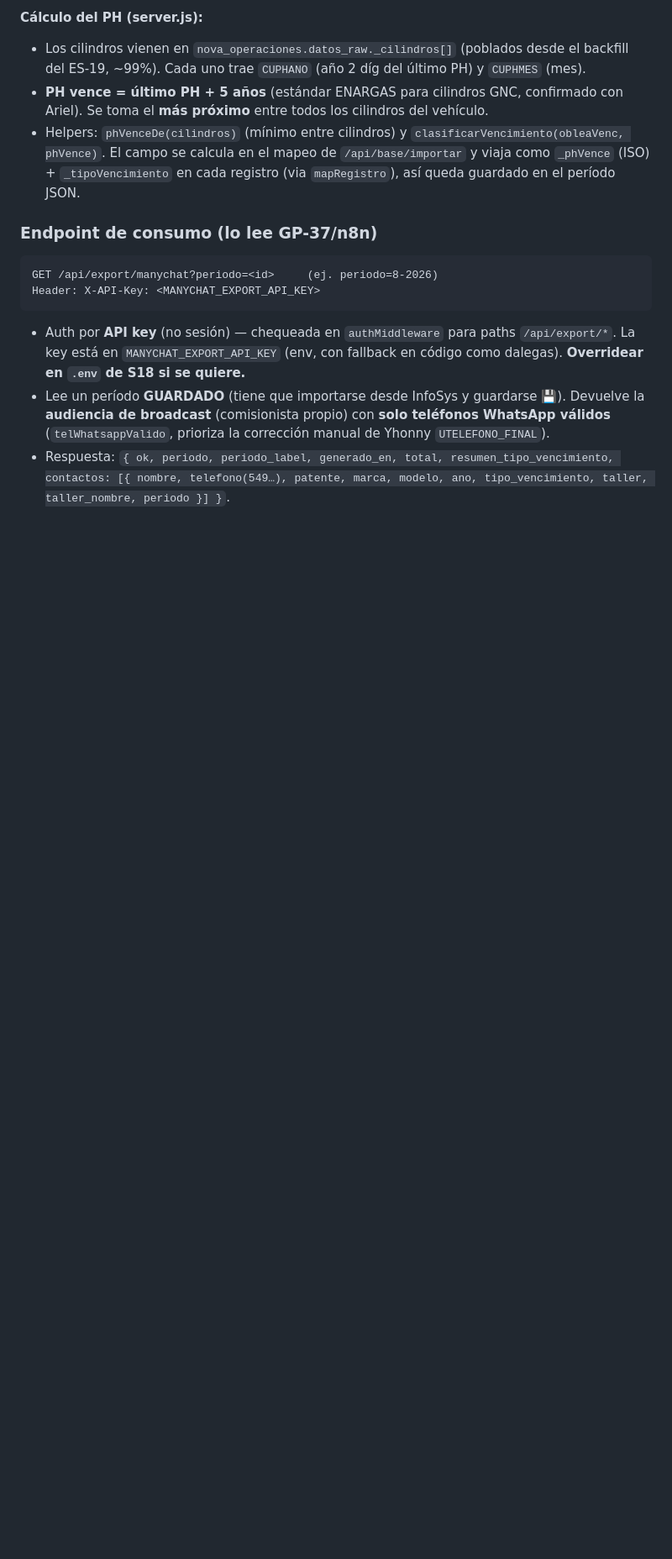
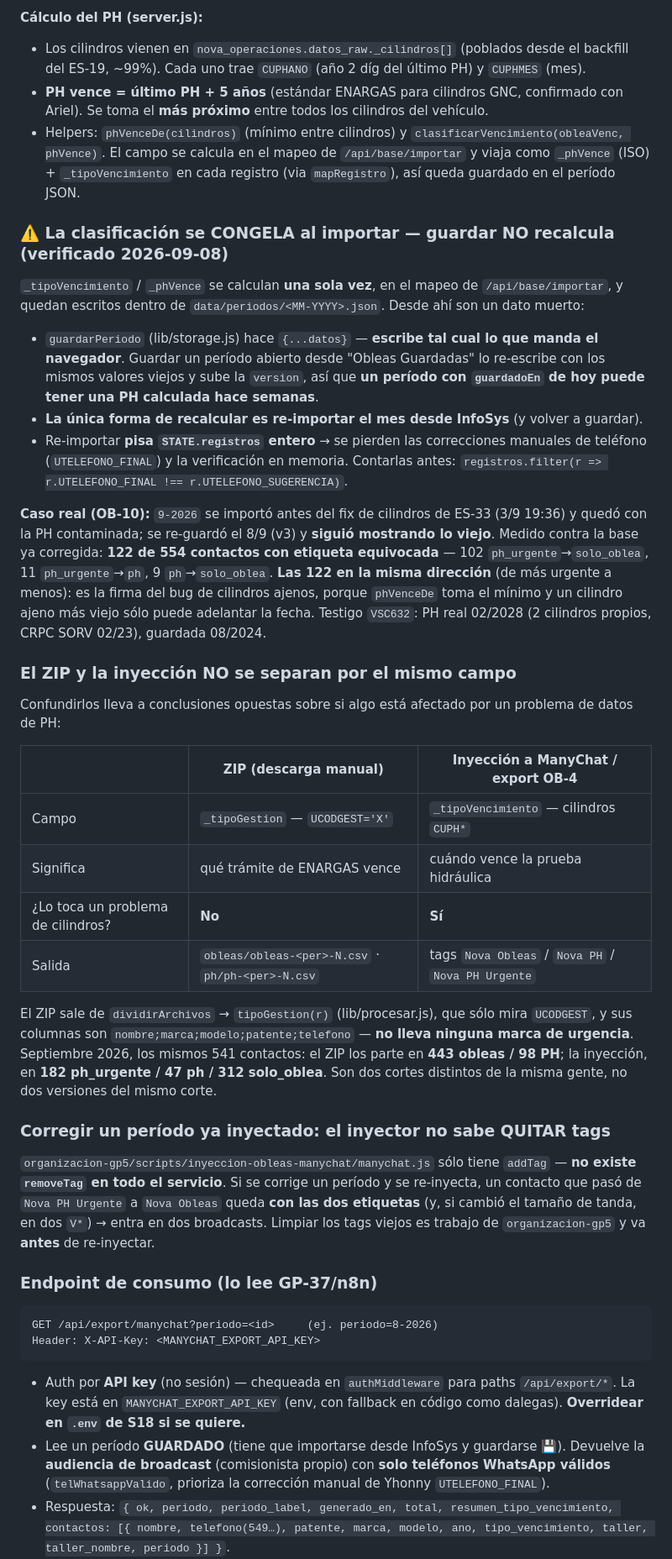
Before and after one commit to arielxp1978/sistema-obleas-app, a Markdown page: CLAUDE.md, the part around the change. Shown at 84% size. Drawn GitHub-style; blank space fills up the shorter version.

Commit message:
docs: la clasificacion de PH se congela al importar — guardar no recalcula
Diagnostico de OB-10 (patente VSC632 marcada ph_urgente con la PH al dia).
Tres cosas que el proximo agente necesita y no estaban escritas:

- _tipoVencimiento/_phVence se calculan solo en /api/base/importar y quedan
  congelados en data/periodos/*.json. guardarPeriodo re-escribe sin recalcular,
  asi que un periodo con guardadoEn de hoy puede traer una PH de hace semanas.
  Solo re-importar corrige. Medido en 9-2026: 122 de 554 mal, todas en la misma
  direccion (de mas urgente a menos) = firma del bug de cilindros ajenos.
- El ZIP se separa por _tipoGestion (UCODGEST), la inyeccion por
  _tipoVencimiento (cilindros). Cortes distintos: 443/98 vs 182/47/312. Un
  problema de datos de PH afecta a uno y no al otro.
- El inyector de organizacion-gp5 solo tiene addTag, no removeTag: re-inyectar
  un periodo corregido deja al contacto en dos grupos y dos tandas.

Co-Authored-By: Claude Opus 5 <noreply@anthropic.com>

````diff
--- a/CLAUDE.md
+++ b/CLAUDE.md
@@ -414,6 +414,33 @@ Al importar desde InfoSys, cada contacto se clasifica según la **PH más cercan
 - **PH vence = último PH + 5 años** (estándar ENARGAS para cilindros GNC, confirmado con Ariel). Se toma el **más próximo** entre todos los cilindros del vehículo.
 - Helpers: `phVenceDe(cilindros)` (mínimo entre cilindros) y `clasificarVencimiento(obleaVenc, phVence)`. El campo se calcula en el mapeo de `/api/base/importar` y viaja como `_phVence` (ISO) + `_tipoVencimiento` en cada registro (via `mapRegistro`), así queda guardado en el período JSON.
 
+### ⚠️ La clasificación se CONGELA al importar — guardar NO recalcula (verificado 2026-09-08)
+
+`_tipoVencimiento` / `_phVence` se calculan **una sola vez**, en el mapeo de `/api/base/importar`, y quedan escritos dentro de `data/periodos/<MM-YYYY>.json`. Desde ahí son un dato muerto:
+
+- `guardarPeriodo` (lib/storage.js) hace `{...datos}` — **escribe tal cual lo que manda el navegador**. Guardar un período abierto desde "Obleas Guardadas" lo re-escribe con los mismos valores viejos y sube la `version`, así que **un período con `guardadoEn` de hoy puede tener una PH calculada hace semanas**.
+- **La única forma de recalcular es re-importar el mes desde InfoSys** (y volver a guardar).
+- Re-importar **pisa `STATE.registros` entero** → se pierden las correcciones manuales de teléfono (`UTELEFONO_FINAL`) y la verificación en memoria. Contarlas antes: `registros.filter(r => r.UTELEFONO_FINAL !== r.UTELEFONO_SUGERENCIA)`.
+
+**Caso real (OB-10):** `9-2026` se importó antes del fix de cilindros de ES-33 (3/9 19:36) y quedó con la PH contaminada; se re-guardó el 8/9 (v3) y **siguió mostrando lo viejo**. Medido contra la base ya corregida: **122 de 554 contactos con etiqueta equivocada** — 102 `ph_urgente`→`solo_oblea`, 11 `ph_urgente`→`ph`, 9 `ph`→`solo_oblea`. **Las 122 en la misma dirección** (de más urgente a menos): es la firma del bug de cilindros ajenos, porque `phVenceDe` toma el mínimo y un cilindro ajeno más viejo sólo puede adelantar la fecha. Testigo `VSC632`: PH real 02/2028 (2 cilindros propios, CRPC SORV 02/23), guardada 08/2024.
+
+### El ZIP y la inyección NO se separan por el mismo campo
+
+Confundirlos lleva a conclusiones opuestas sobre si algo está afectado por un problema de datos de PH:
+
+| | ZIP (descarga manual) | Inyección a ManyChat / export OB-4 |
+|---|---|---|
+| Campo | `_tipoGestion` — `UCODGEST='X'` | `_tipoVencimiento` — cilindros `CUPH*` |
+| Significa | qué trámite de ENARGAS vence | cuándo vence la prueba hidráulica |
+| ¿Lo toca un problema de cilindros? | **No** | **Sí** |
+| Salida | `obleas/obleas-<per>-N.csv` · `ph/ph-<per>-N.csv` | tags `Nova Obleas` / `Nova PH` / `Nova PH Urgente` |
+
+El ZIP sale de `dividirArchivos` → `tipoGestion(r)` (lib/procesar.js), que sólo mira `UCODGEST`, y sus columnas son `nombre;marca;modelo;patente;telefono` — **no lleva ninguna marca de urgencia**. Septiembre 2026, los mismos 541 contactos: el ZIP los parte en **443 obleas / 98 PH**; la inyección, en **182 ph_urgente / 47 ph / 312 solo_oblea**. Son dos cortes distintos de la misma gente, no dos versiones del mismo corte.
+
+### Corregir un período ya inyectado: el inyector no sabe QUITAR tags
+
+`organizacion-gp5/scripts/inyeccion-obleas-manychat/manychat.js` sólo tiene `addTag` — **no existe `removeTag` en todo el servicio**. Si se corrige un período y se re-inyecta, un contacto que pasó de `Nova PH Urgente` a `Nova Obleas` queda **con las dos etiquetas** (y, si cambió el tamaño de tanda, en dos `V*`) → entra en dos broadcasts. Limpiar los tags viejos es trabajo de `organizacion-gp5` y va **antes** de re-inyectar.
+
 ### Endpoint de consumo (lo lee GP-37/n8n)
 ```
 GET /api/export/manychat?periodo=<id>     (ej. periodo=8-2026)
````
